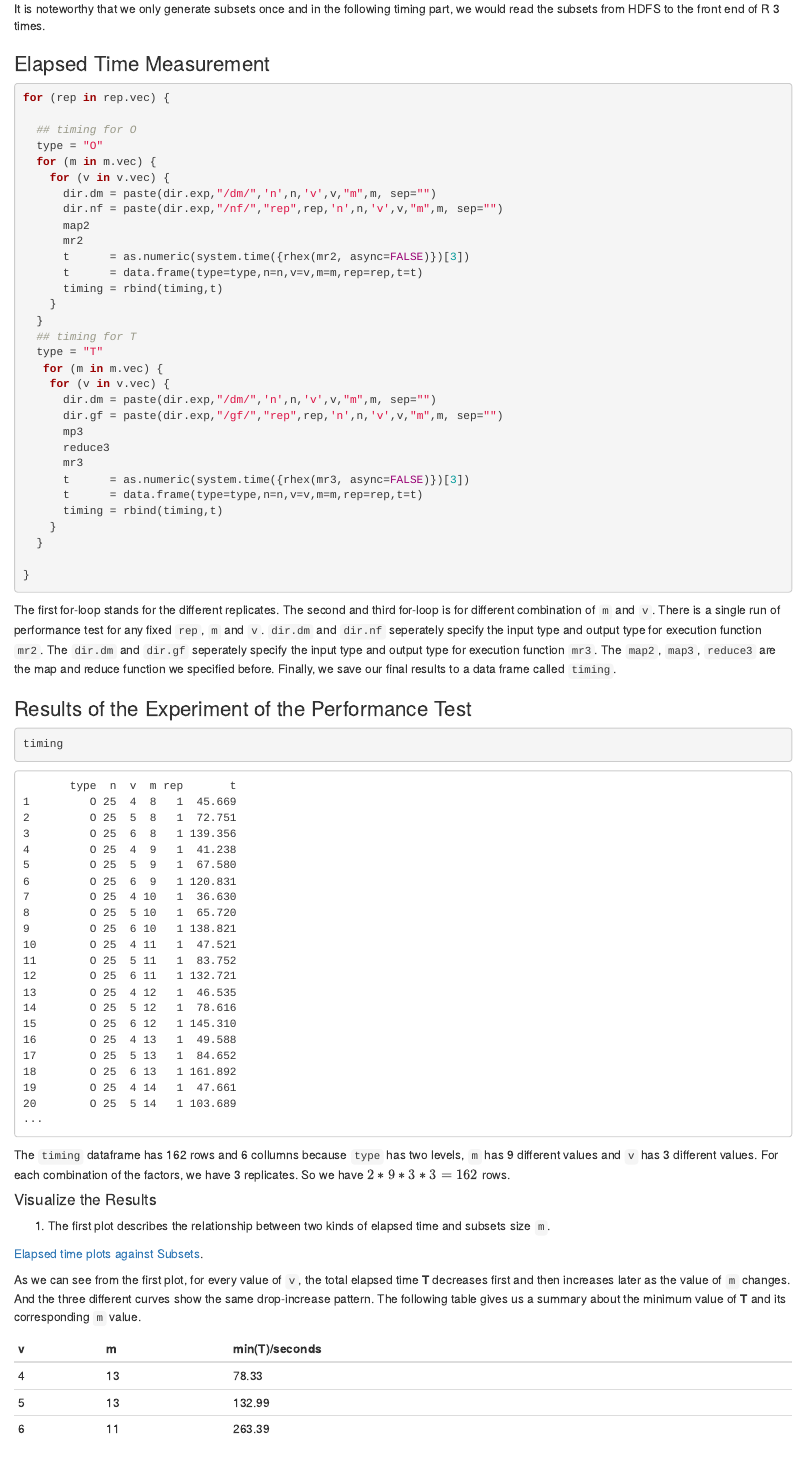
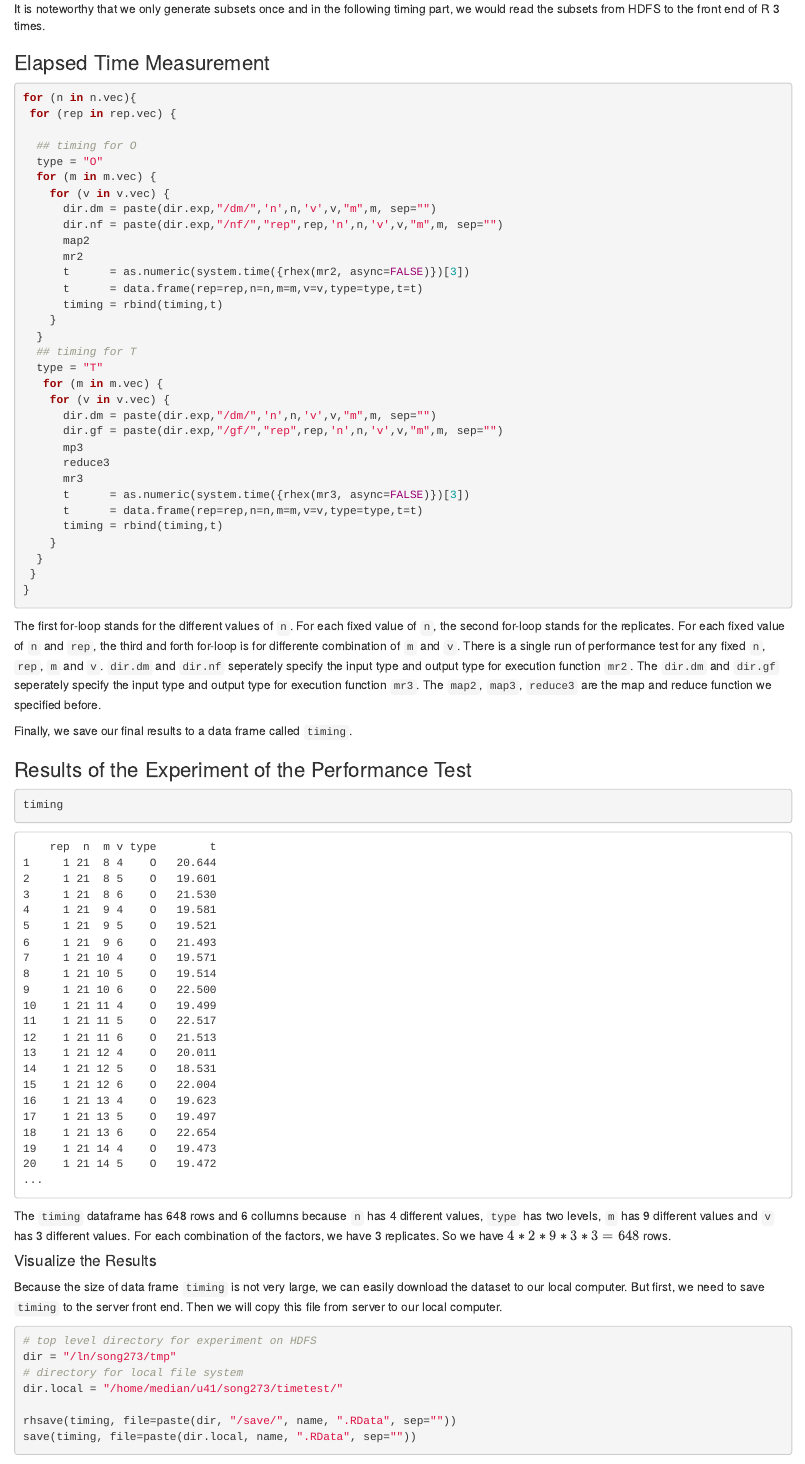
Before and after one commit to delta-rho/docs-RHIPE, an R Markdown document (docs/05.performance.Rmd): the page in a window 1100 px wide, from 6290 px down before the commit and from 6330 px down after it, so that both start at the same text. Rendered offline with R 4.5, knitr and Pandoc, with nearby package versions.

Commit message:
performance

````diff
--- a/docs/05.performance.Rmd
+++ b/docs/05.performance.Rmd
@@ -366,13 +366,15 @@ of `m`,`v`, we have 3 replicates. The `dir.exp` specifies the directory for this
 
 #### Map & Execution Function ####
 ```{r, eval=FALSE,tidy=FALSE}
-for (m in m.vec) {
+for (n in n.vec){
+ for (m in m.vec) {
   for (p in p.vec) {
     dir.dm = paste(dir.exp,"/dm/",'n',n,'p',p,'m',m, sep="")
     map1
     mr1
   }
  }
+}
 ```
 
 The `map1` and `mr1` are the map function and the execution function seperately we write in the datasets
@@ -386,7 +388,8 @@ the subsets from HDFS to the front end of R 3 times.
 ### Elapsed Time Measurement ###
 
 ```{r, eval=FALSE,tidy=FALSE}
-for (rep in rep.vec) {
+for (n in n.vec){
+ for (rep in rep.vec) {
 
   ## timing for O
   type = "O"
@@ -397,7 +400,7 @@ for (rep in rep.vec) {
       map2
       mr2
       t      = as.numeric(system.time({rhex(mr2, async=FALSE)})[3])
-      t      = data.frame(type=type,n=n,v=v,m=m,rep=rep,t=t)
+      t      = data.frame(rep=rep,n=n,m=m,v=v,type=type,t=t)
       timing = rbind(timing,t)
     }
   }
@@ -411,19 +414,22 @@ for (rep in rep.vec) {
       reduce3
       mr3
       t      = as.numeric(system.time({rhex(mr3, async=FALSE)})[3])
-      t      = data.frame(type=type,n=n,v=v,m=m,rep=rep,t=t)
+      t      = data.frame(rep=rep,n=n,m=m,v=v,type=type,t=t)
       timing = rbind(timing,t)
     }
   }
-
+ }
 }
 ```
 
-The first for-loop stands for the different replicates. The second and third for-loop is for different
-combination of `m` and `v`. There is a single run of performance test for any fixed `rep`, `m` and
-`v`. `dir.dm` and `dir.nf` seperately specify the input type and output type for execution function
-`mr2`. The `dir.dm` and `dir.gf` seperately specify the input type and output type for execution
-function `mr3`. The `map2`, `map3`, `reduce3` are the map and reduce function we specified before.
+The first for-loop stands for the different values of `n`. For each fixed value of `n`, the second
+for-loop stands for the replicates. For each fixed value of `n` and `rep`, the third and forth
+for-loop is for differente combination of `m` and `v`. There is a single run of performance test for
+any fixed `n`, `rep`, `m` and `v`. `dir.dm` and `dir.nf` seperately specify the input type and output
+type for execution function `mr2`. The `dir.dm` and `dir.gf` seperately specify the input type and
+output type for execution function `mr3`. The `map2`, `map3`, `reduce3` are the map and reduce
+function we specified before.
+
 Finally, we save our final results to a data frame called `timing`.
 
 ### Results of the Experiment of the Performance Test ###
@@ -432,35 +438,46 @@ Finally, we save our final results to a data frame called `timing`.
 timing
 ```
 ```
-       type  n  v  m rep       t
-1         O 25  4  8   1  45.669
-2         O 25  5  8   1  72.751
-3         O 25  6  8   1 139.356
-4         O 25  4  9   1  41.238
-5         O 25  5  9   1  67.580
-6         O 25  6  9   1 120.831
-7         O 25  4 10   1  36.630
-8         O 25  5 10   1  65.720
-9         O 25  6 10   1 138.821
-10        O 25  4 11   1  47.521
-11        O 25  5 11   1  83.752
-12        O 25  6 11   1 132.721
-13        O 25  4 12   1  46.535
-14        O 25  5 12   1  78.616
-15        O 25  6 12   1 145.310
-16        O 25  4 13   1  49.588
-17        O 25  5 13   1  84.652
-18        O 25  6 13   1 161.892
-19        O 25  4 14   1  47.661
-20        O 25  5 14   1 103.689
+    rep  n  m v type        t
+1     1 21  8 4    O   20.644
+2     1 21  8 5    O   19.601
+3     1 21  8 6    O   21.530
+4     1 21  9 4    O   19.581
+5     1 21  9 5    O   19.521
+6     1 21  9 6    O   21.493
+7     1 21 10 4    O   19.571
+8     1 21 10 5    O   19.514
+9     1 21 10 6    O   22.500
+10    1 21 11 4    O   19.499
+11    1 21 11 5    O   22.517
+12    1 21 11 6    O   21.513
+13    1 21 12 4    O   20.011
+14    1 21 12 5    O   18.531
+15    1 21 12 6    O   22.004
+16    1 21 13 4    O   19.623
+17    1 21 13 5    O   19.497
+18    1 21 13 6    O   22.654
+19    1 21 14 4    O   19.473
+20    1 21 14 5    O   19.472
 ...
 
 ```
-The `timing` dataframe has 162 rows and 6 collumns because `type` has two levels, `m` has 9 different
-values and `v` has 3 different values. For each combination of the factors, we have 3 replicates. So
-we have $2*9*3*3=162$ rows.
+The `timing` dataframe has 648 rows and 6 collumns because `n` has 4 different values, `type` has two levels, `m` has 9 different values and `v` has 3 different values. For each combination of the factors, we have 3 replicates. So we have $4*2*9*3*3=648$ rows.
 
 #### Visualize the Results ####
+
+Because the size of data frame `timing` is not very large, we can easily download the dataset to our local computer. But first, we need to save `timing` to the server front end.
+Then we will copy this file from server to our local computer.
+
+```{r, eval=FALSE, tidy=FALSE }
+# top level directory for experiment on HDFS
+dir = "/ln/song273/tmp"
+# directory for local file system
+dir.local = "/home/median/u41/song273/timetest/"
+
+rhsave(timing, file=paste(dir, "/save/", name, ".RData", sep=""))
+save(timing, file=paste(dir.local, name, ".RData", sep=""))
+```
 
 1. The first plot describes the relationship between two kinds of elapsed time and subsets size `m`.
 
````
Also changed, not shown: docs/05.performance.Rmd (20 more changed lines).
